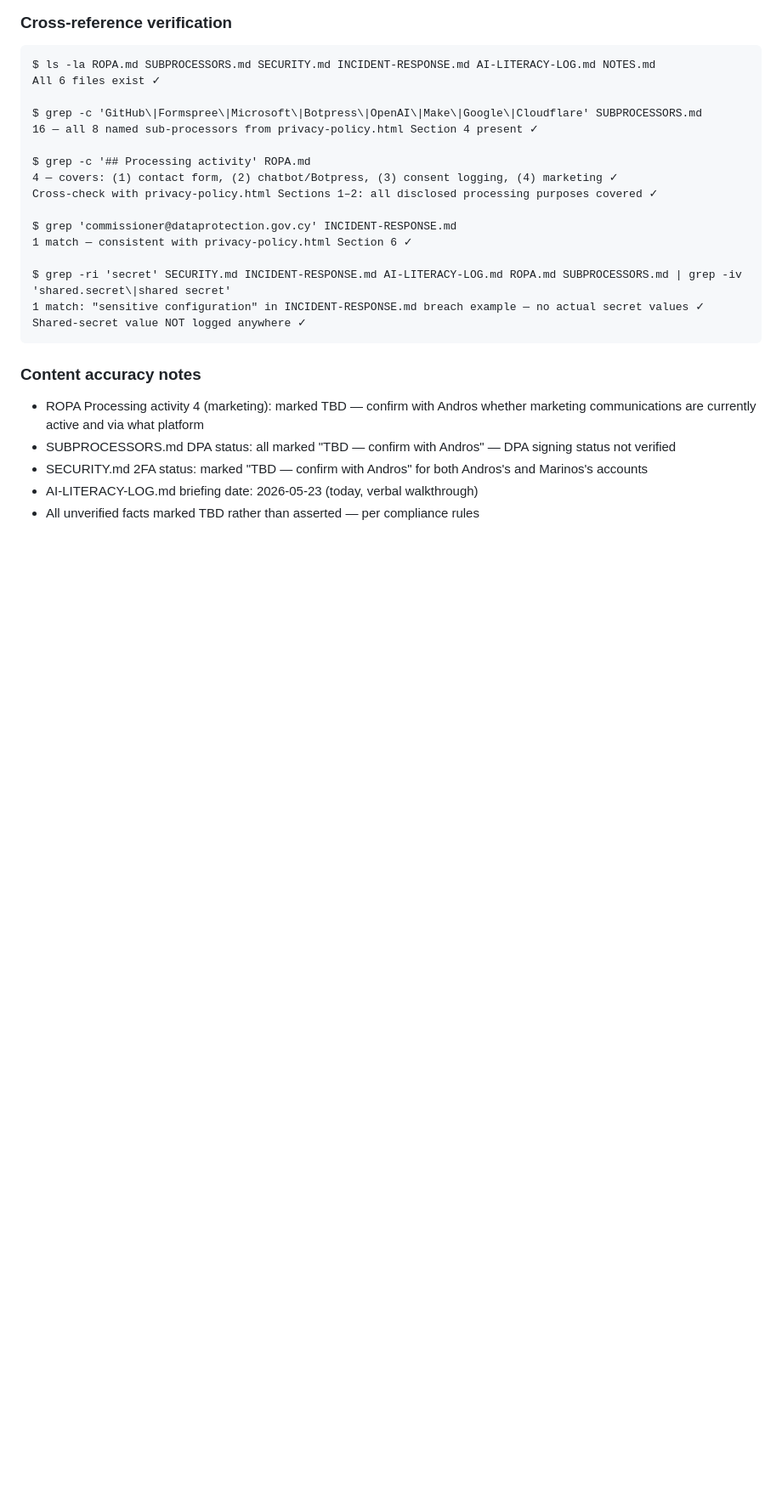
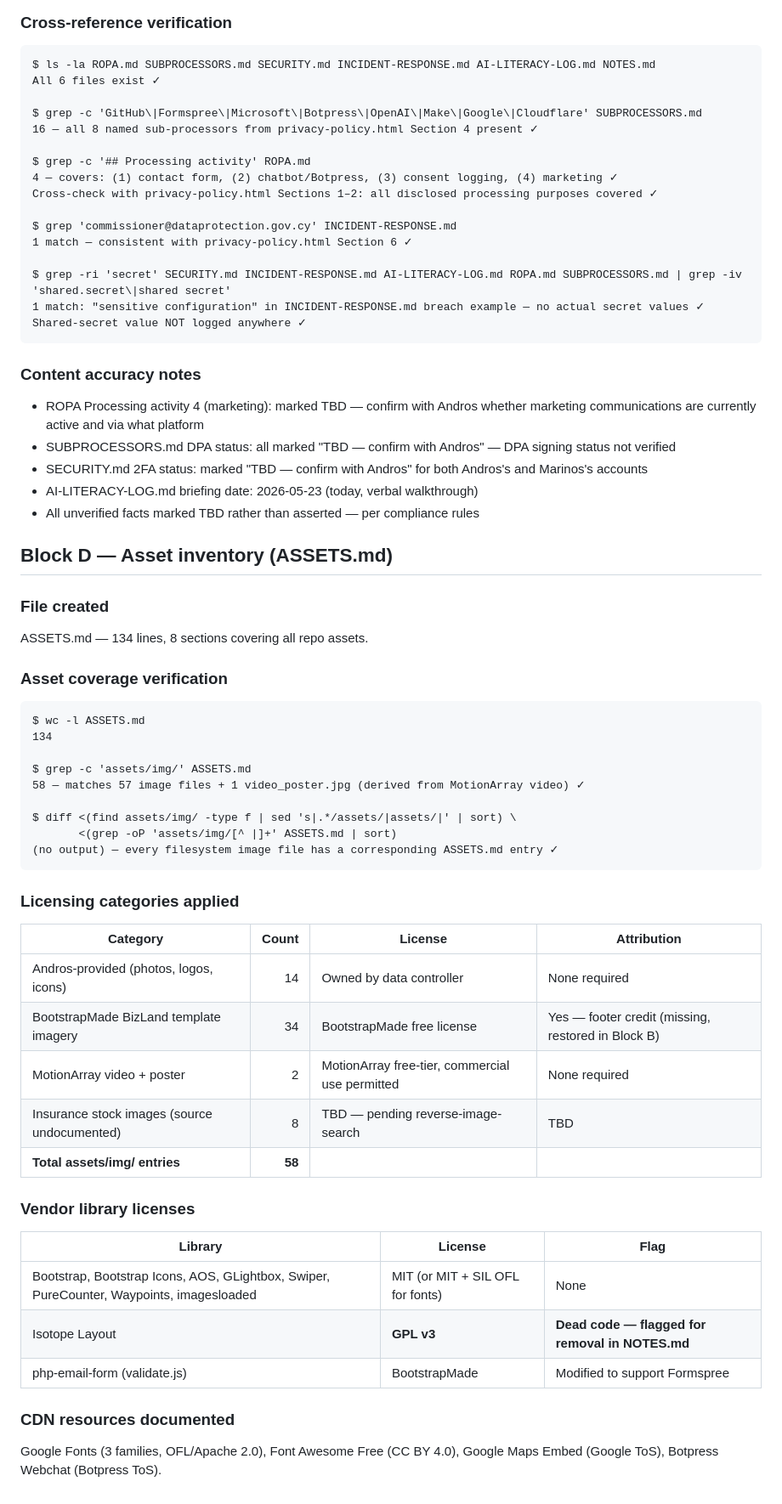
Before and after one commit to tripleaiconsultants/site-showcase-3, a Markdown page: EVIDENCE.md, the part around the change. Shown at 85% size. Rendered like a GitHub page; blank space fills up the shorter version.

````diff
--- a/EVIDENCE.md
+++ b/EVIDENCE.md
@@ -514,3 +514,45 @@ Shared-secret value NOT logged anywhere ✓
 - SECURITY.md 2FA status: marked "TBD — confirm with Andros" for both Andros's and Marinos's accounts
 - AI-LITERACY-LOG.md briefing date: 2026-05-23 (today, verbal walkthrough)
 - All unverified facts marked TBD rather than asserted — per compliance rules
+
+## Block D — Asset inventory (ASSETS.md)
+
+### File created
+
+ASSETS.md — 134 lines, 8 sections covering all repo assets.
+
+### Asset coverage verification
+
+```
+$ wc -l ASSETS.md
+134
+
+$ grep -c 'assets/img/' ASSETS.md
+58 — matches 57 image files + 1 video_poster.jpg (derived from MotionArray video) ✓
+
+$ diff <(find assets/img/ -type f | sed 's|.*/assets/|assets/|' | sort) \
+       <(grep -oP 'assets/img/[^ |]+' ASSETS.md | sort)
+(no output) — every filesystem image file has a corresponding ASSETS.md entry ✓
+```
+
+### Licensing categories applied
+
+| Category | Count | License | Attribution |
+|----------|------:|---------|-------------|
+| Andros-provided (photos, logos, icons) | 14 | Owned by data controller | None required |
+| BootstrapMade BizLand template imagery | 34 | BootstrapMade free license | Yes — footer credit (missing, restored in Block B) |
+| MotionArray video + poster | 2 | MotionArray free-tier, commercial use permitted | None required |
+| Insurance stock images (source undocumented) | 8 | TBD — pending reverse-image-search | TBD |
+| **Total assets/img/ entries** | **58** | | |
+
+### Vendor library licenses
+
+| Library | License | Flag |
+|---------|---------|------|
+| Bootstrap, Bootstrap Icons, AOS, GLightbox, Swiper, PureCounter, Waypoints, imagesloaded | MIT (or MIT + SIL OFL for fonts) | None |
+| Isotope Layout | **GPL v3** | **Dead code — flagged for removal in NOTES.md** |
+| php-email-form (validate.js) | BootstrapMade | Modified to support Formspree |
+
+### CDN resources documented
+
+Google Fonts (3 families, OFL/Apache 2.0), Font Awesome Free (CC BY 4.0), Google Maps Embed (Google ToS), Botpress Webchat (Botpress ToS).
````
Also changed, not shown: ASSETS.md (added, +134 -0 lines).
